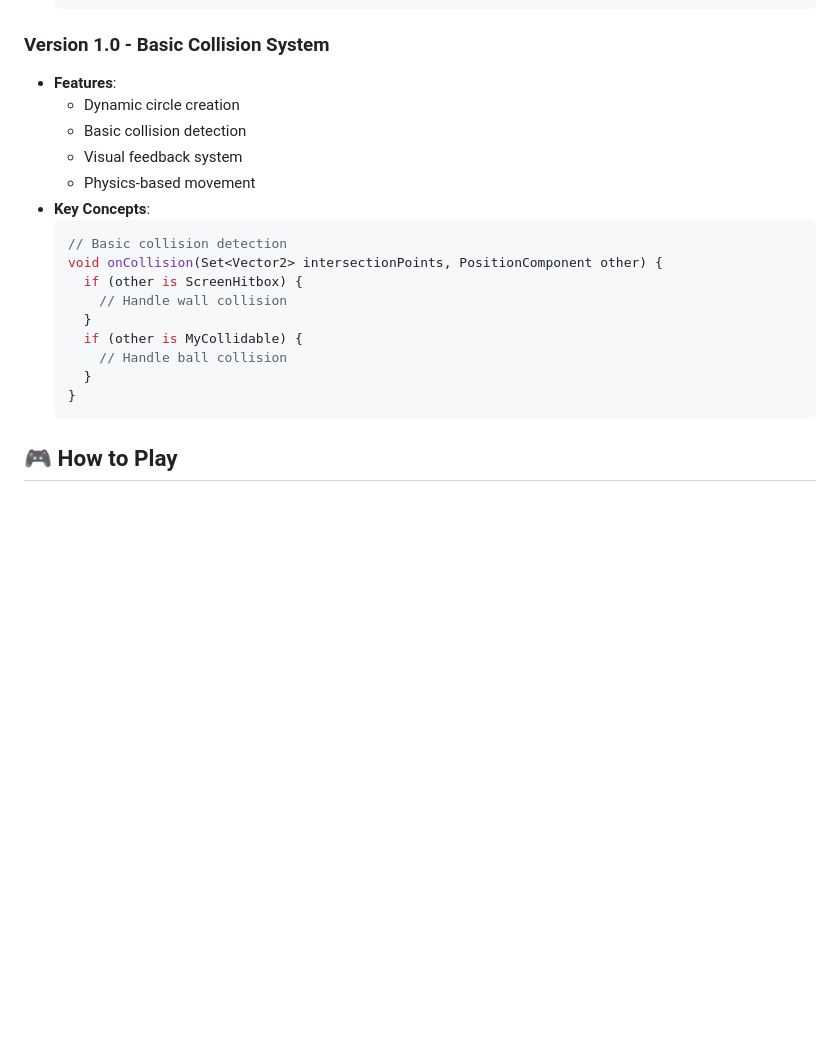
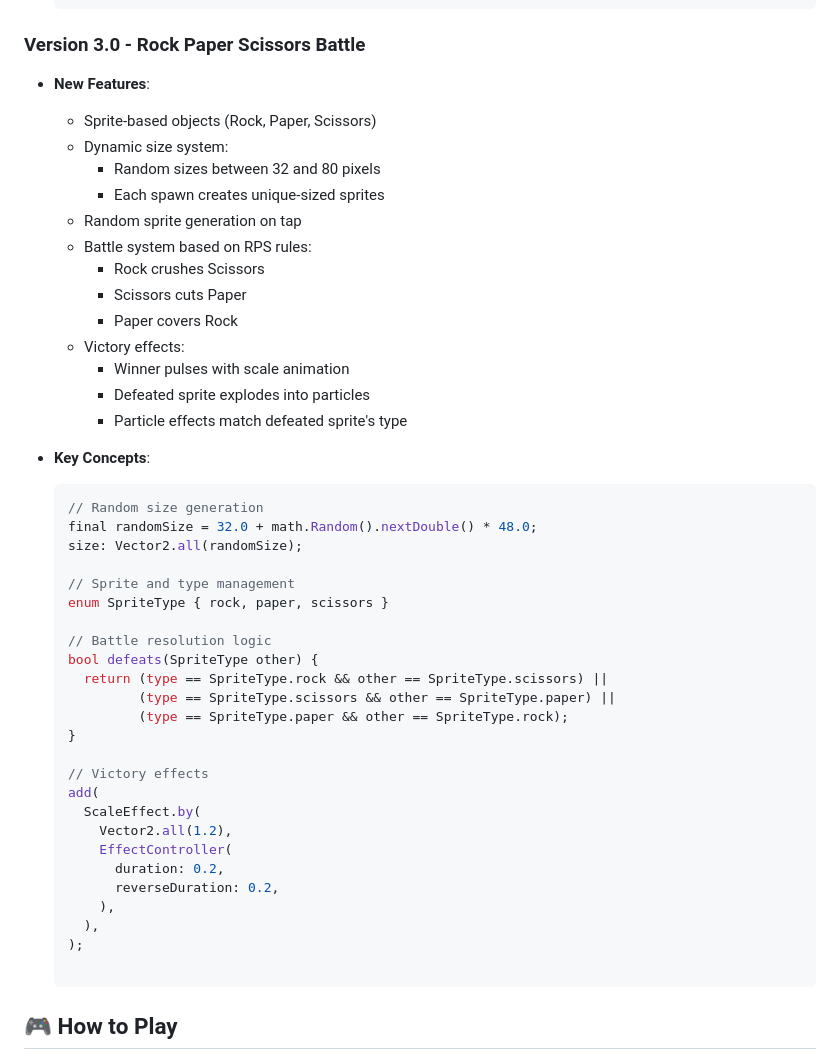
Before and after one commit to SahilSharma2710/flame-case-studies, a Markdown page: collision_detection/README.md, the part around one of its changes. GitHub-like rendering; blank space fills up the shorter version.

````diff
--- a/collision_detection/README.md
+++ b/collision_detection/README.md
@@ -42,23 +65,51 @@ A comprehensive Flutter Flame example demonstrating various collision detection
   }
   ```
 
-### Version 1.0 - Basic Collision System
-- **Features**:
-  - Dynamic circle creation
-  - Basic collision detection
-  - Visual feedback system
-  - Physics-based movement
+### Version 3.0 - Rock Paper Scissors Battle
+
+- **New Features**:
+  - Sprite-based objects (Rock, Paper, Scissors)
+  - Dynamic size system:
+    - Random sizes between 32 and 80 pixels
+    - Each spawn creates unique-sized sprites
+  - Random sprite generation on tap
+  - Battle system based on RPS rules:
+    - Rock crushes Scissors
+    - Scissors cuts Paper
+    - Paper covers Rock
+  - Victory effects:
+    - Winner pulses with scale animation
+    - Defeated sprite explodes into particles
+    - Particle effects match defeated sprite's type
+
 - **Key Concepts**:
+
   ```dart
-  // Basic collision detection
-  void onCollision(Set<Vector2> intersectionPoints, PositionComponent other) {
-    if (other is ScreenHitbox) {
-      // Handle wall collision
-    }
-    if (other is MyCollidable) {
-      // Handle ball collision
-    }
+  // Random size generation
+  final randomSize = 32.0 + math.Random().nextDouble() * 48.0;
+  size: Vector2.all(randomSize);
+
+  // Sprite and type management
+  enum SpriteType { rock, paper, scissors }
+
+  // Battle resolution logic
+  bool defeats(SpriteType other) {
+    return (type == SpriteType.rock && other == SpriteType.scissors) ||
+           (type == SpriteType.scissors && other == SpriteType.paper) ||
+           (type == SpriteType.paper && other == SpriteType.rock);
   }
+
+  // Victory effects
+  add(
+    ScaleEffect.by(
+      Vector2.all(1.2),
+      EffectController(
+        duration: 0.2,
+        reverseDuration: 0.2,
+      ),
+    ),
+  );
+
   ```
 
 ## 🎮 How to Play
````
Also changed, not shown: other parts of collision_detection/README.md (+34 -6 lines).
